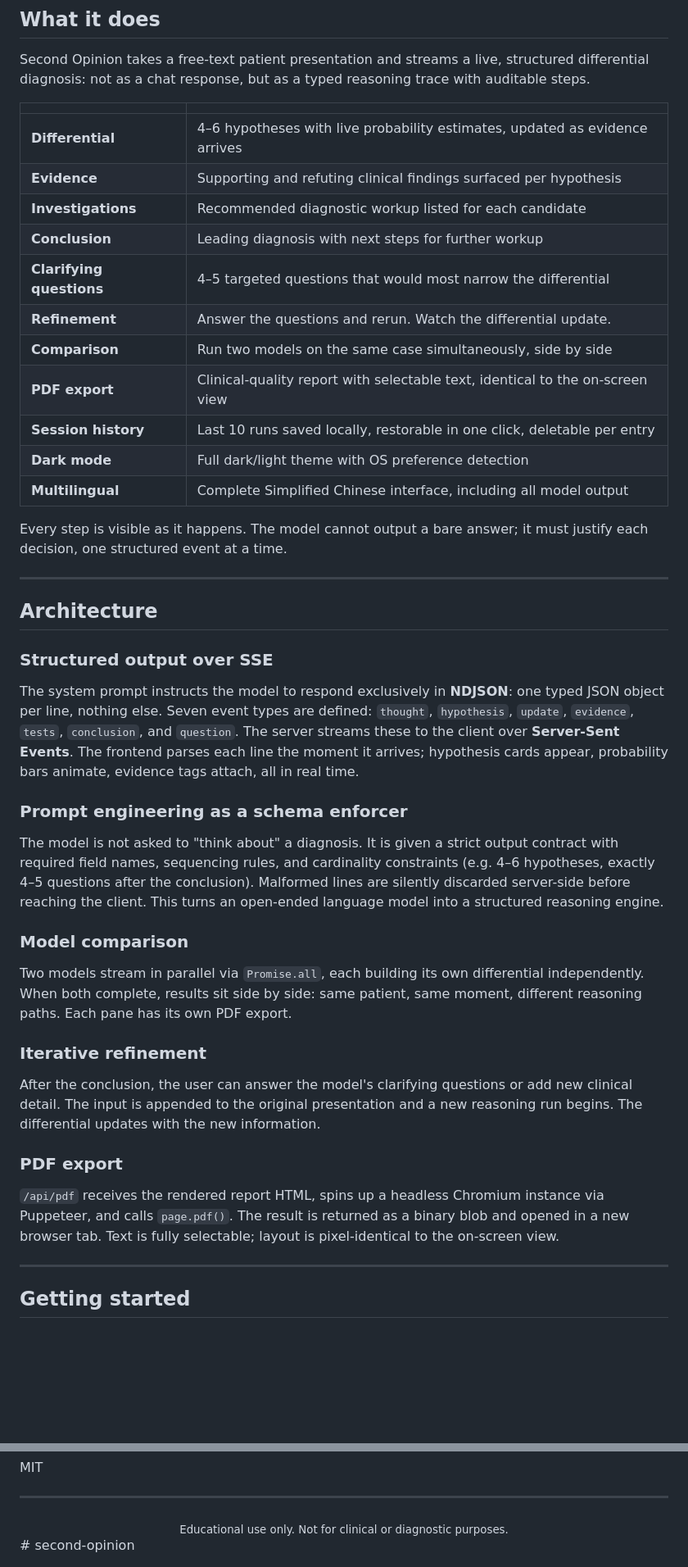
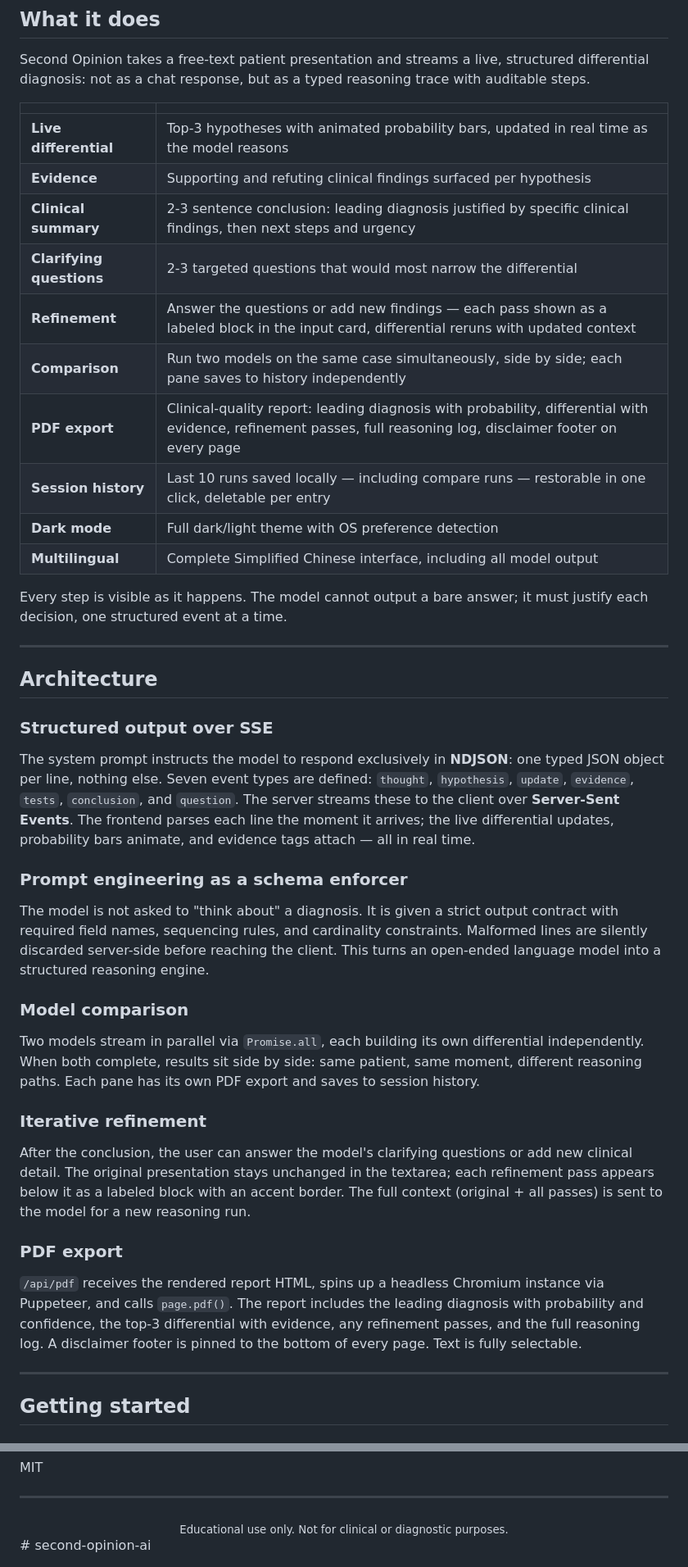
Before and after one commit to daniyeel/Second-Opinion, a Markdown page: README.md, 2 parts joined by grey strips. Shown at 82% size. Rendered like a GitHub page; blank space fills up the shorter version.

```diff
--- a/README.md
+++ b/README.md
@@ -31,15 +31,14 @@ Second Opinion takes a free-text patient presentation and streams a live, struct
 
 | | |
 |---|---|
-| **Differential** | 4–6 hypotheses with live probability estimates, updated as evidence arrives |
+| **Live differential** | Top-3 hypotheses with animated probability bars, updated in real time as the model reasons |
 | **Evidence** | Supporting and refuting clinical findings surfaced per hypothesis |
-| **Investigations** | Recommended diagnostic workup listed for each candidate |
-| **Conclusion** | Leading diagnosis with next steps for further workup |
-| **Clarifying questions** | 4–5 targeted questions that would most narrow the differential |
-| **Refinement** | Answer the questions and rerun. Watch the differential update. |
-| **Comparison** | Run two models on the same case simultaneously, side by side |
-| **PDF export** | Clinical-quality report with selectable text, identical to the on-screen view |
-| **Session history** | Last 10 runs saved locally, restorable in one click, deletable per entry |
+| **Clinical summary** | 2-3 sentence conclusion: leading diagnosis justified by specific clinical findings, then next steps and urgency |
+| **Clarifying questions** | 2-3 targeted questions that would most narrow the differential |
+| **Refinement** | Answer the questions or add new findings — each pass shown as a labeled block in the input card, differential reruns with updated context |
+| **Comparison** | Run two models on the same case simultaneously, side by side; each pane saves to history independently |
+| **PDF export** | Clinical-quality report: leading diagnosis with probability, differential with evidence, refinement passes, full reasoning log, disclaimer footer on every page |
+| **Session history** | Last 10 runs saved locally — including compare runs — restorable in one click, deletable per entry |
 | **Dark mode** | Full dark/light theme with OS preference detection |
 | **Multilingual** | Complete Simplified Chinese interface, including all model output |
 
@@ -51,23 +50,23 @@ Every step is visible as it happens. The model cannot output a bare answer; it m
 
 ### Structured output over SSE
 
-The system prompt instructs the model to respond exclusively in **NDJSON**: one typed JSON object per line, nothing else. Seven event types are defined: `thought`, `hypothesis`, `update`, `evidence`, `tests`, `conclusion`, and `question`. The server streams these to the client over **Server-Sent Events**. The frontend parses each line the moment it arrives; hypothesis cards appear, probability bars animate, evidence tags attach, all in real time.
+The system prompt instructs the model to respond exclusively in **NDJSON**: one typed JSON object per line, nothing else. Seven event types are defined: `thought`, `hypothesis`, `update`, `evidence`, `tests`, `conclusion`, and `question`. The server streams these to the client over **Server-Sent Events**. The frontend parses each line the moment it arrives; the live differential updates, probability bars animate, and evidence tags attach — all in real time.
 
 ### Prompt engineering as a schema enforcer
 
-The model is not asked to "think about" a diagnosis. It is given a strict output contract with required field names, sequencing rules, and cardinality constraints (e.g. 4–6 hypotheses, exactly 4–5 questions after the conclusion). Malformed lines are silently discarded server-side before reaching the client. This turns an open-ended language model into a structured reasoning engine.
+The model is not asked to "think about" a diagnosis. It is given a strict output contract with required field names, sequencing rules, and cardinality constraints. Malformed lines are silently discarded server-side before reaching the client. This turns an open-ended language model into a structured reasoning engine.
 
 ### Model comparison
 
-Two models stream in parallel via `Promise.all`, each building its own differential independently. When both complete, results sit side by side: same patient, same moment, different reasoning paths. Each pane has its own PDF export.
+Two models stream in parallel via `Promise.all`, each building its own differential independently. When both complete, results sit side by side: same patient, same moment, different reasoning paths. Each pane has its own PDF export and saves to session history.
 
 ### Iterative refinement
 
-After the conclusion, the user can answer the model's clarifying questions or add new clinical detail. The input is appended to the original presentation and a new reasoning run begins. The differential updates with the new information.
+After the conclusion, the user can answer the model's clarifying questions or add new clinical detail. The original presentation stays unchanged in the textarea; each refinement pass appears below it as a labeled block with an accent border. The full context (original + all passes) is sent to the model for a new reasoning run.
 
 ### PDF export
 
-`/api/pdf` receives the rendered report HTML, spins up a headless Chromium instance via Puppeteer, and calls `page.pdf()`. The result is returned as a binary blob and opened in a new browser tab. Text is fully selectable; layout is pixel-identical to the on-screen view.
+`/api/pdf` receives the rendered report HTML, spins up a headless Chromium instance via Puppeteer, and calls `page.pdf()`. The report includes the leading diagnosis with probability and confidence, the top-3 differential with evidence, any refinement passes, and the full reasoning log. A disclaimer footer is pinned to the bottom of every page. Text is fully selectable.
 
 ---
 
@@ -154,4 +152,4 @@ MIT
 <div align="center">
   <sub>Educational use only. Not for clinical or diagnostic purposes.</sub>
 </div>
-# second-opinion
+# second-opinion-ai
```
Also changed, not shown: other parts of README.md (+8 -9 lines).
